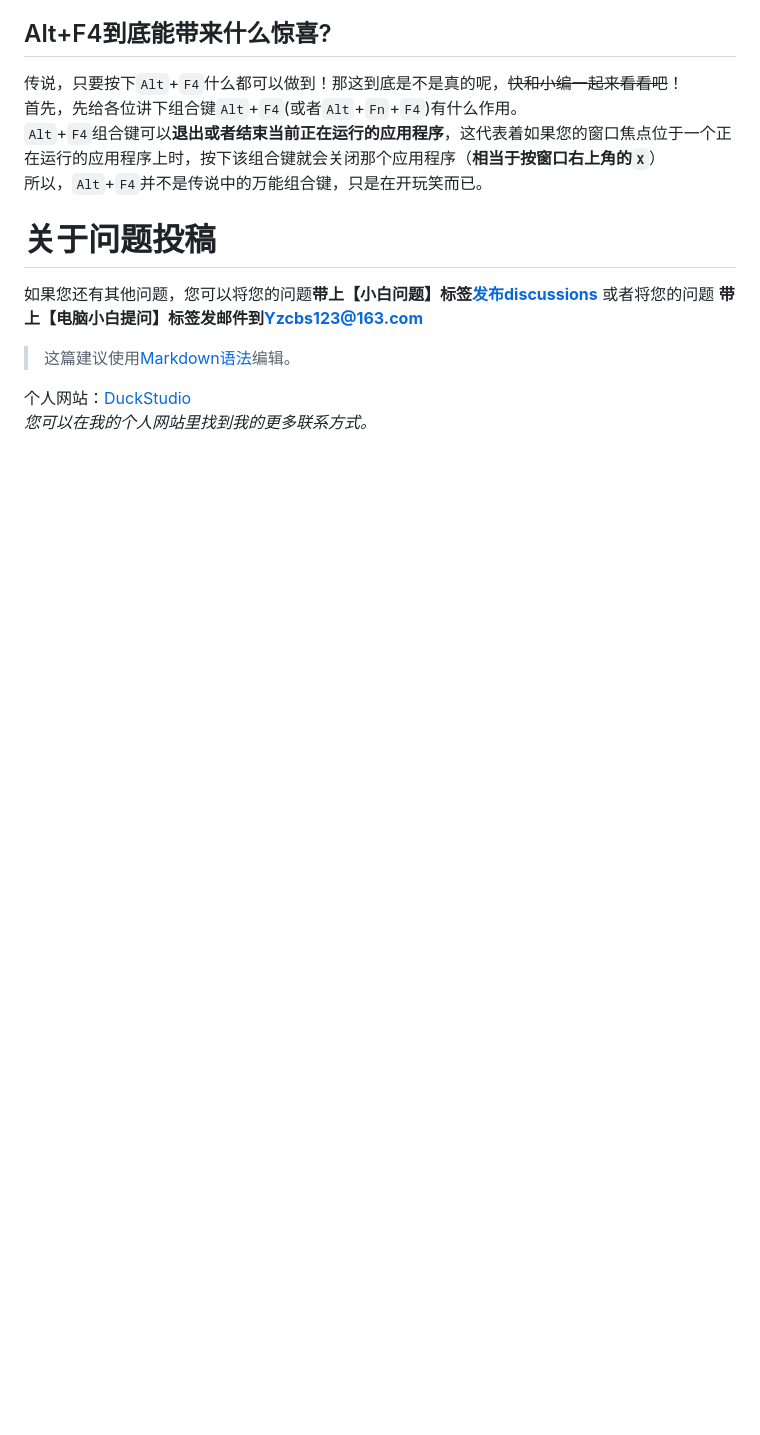
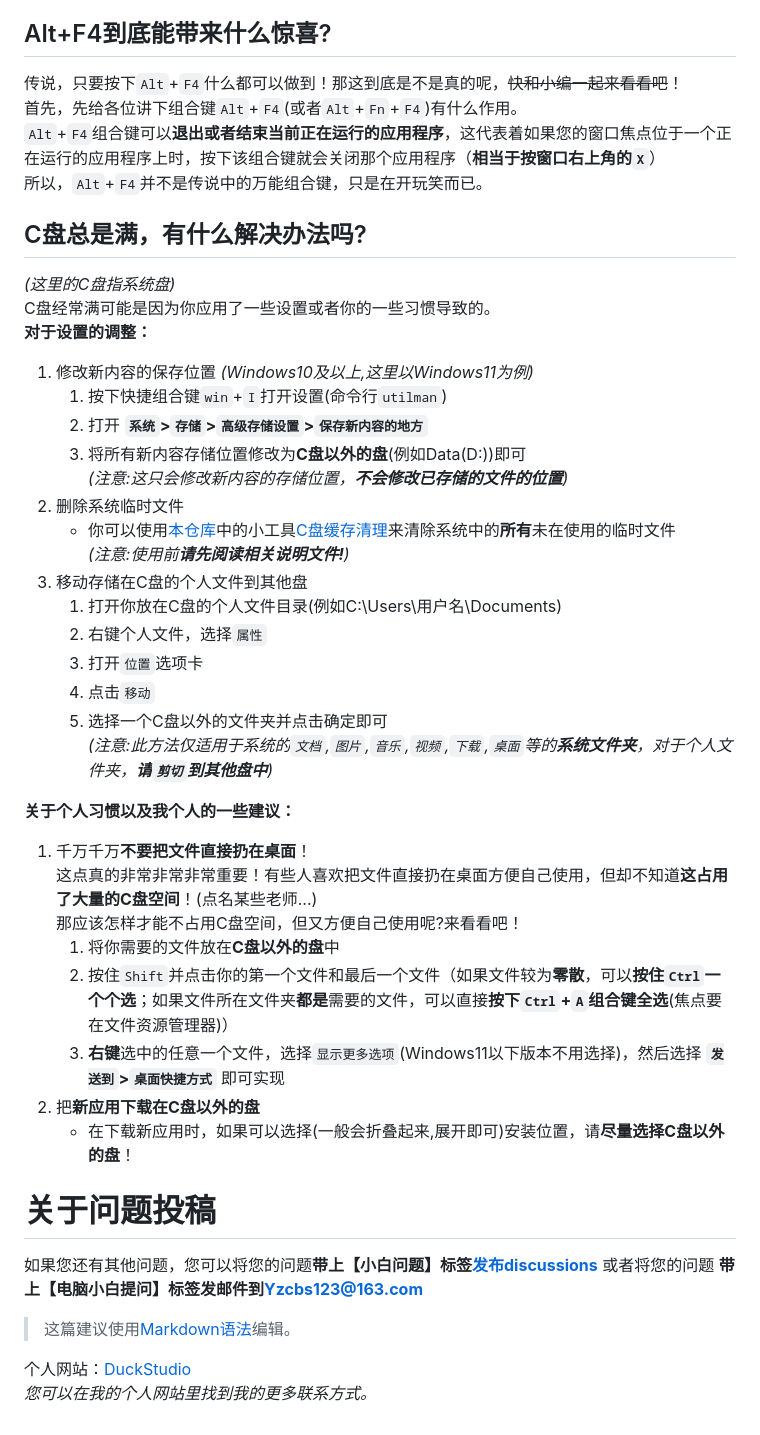
Before and after one commit to DuckDuckStudio/Fufu_Tools, a Markdown page: 给电脑小白的一些参考/给电脑小白的一点建议.md, the part around one of its changes. Drawn GitHub-style; blank space fills up the shorter version.

Commit message:
新增了目录以及一个条目

```diff
--- a/给电脑小白的一些参考/给电脑小白的一点建议.md
+++ b/给电脑小白的一些参考/给电脑小白的一点建议.md
@@ -33,6 +42,36 @@ REM 扫描"xxx"路径下的所有文件
 `Alt`+`F4`组合键可以**退出或者结束当前正在运行的应用程序**，这代表着如果您的窗口焦点位于一个正在运行的应用程序上时，按下该组合键就会关闭那个应用程序（**相当于按窗口右上角的`X`**）<br>
 所以，`Alt`+`F4`并不是传说中的万能组合键，只是在开玩笑而已。
 
+## C盘总是满，有什么解决办法吗?
+*(这里的C盘指系统盘)*<br>
+C盘经常满可能是因为你应用了一些设置或者你的一些习惯导致的。<br>
+**对于设置的调整：**<br>
+1. 修改新内容的保存位置 *(Windows10及以上,这里以Windows11为例)*<br>
+   1. 按下快捷组合键`win`+`I`打开设置(命令行`utilman`)<br>
+   2. 打开 **`系统`>`存储`>`高级存储设置`>`保存新内容的地方`**<br>
+   3. 将所有新内容存储位置修改为**C盘以外的盘**(例如Data(D:))即可<br>
+   *(注意:这只会修改新内容的存储位置，**不会修改已存储的文件的位置**)*<br>
+2. 删除系统临时文件<br>
+    *  你可以使用[本仓库]()中的小工具[C盘缓存清理]()来清除系统中的**所有**未在使用的临时文件<br>
+    *(注意:使用前**请先阅读相关说明文件!**)*<br>
+3. 移动存储在C盘的个人文件到其他盘<br>
+    1. 打开你放在C盘的个人文件目录(例如C:\Users\用户名\Documents)<br>
+    2. 右键个人文件，选择`属性`<br>
+    3. 打开`位置`选项卡<br>
+    4. 点击`移动`<br>
+    5. 选择一个C盘以外的文件夹并点击确定即可<br>
+    *(注意:此方法仅适用于系统的`文档`,`图片`,`音乐`,`视频`,`下载`,`桌面`等的**系统文件夹**，对于个人文件夹，**请`剪切`到其他盘中**)*<br>
+
+**关于个人习惯以及我个人的一些建议：**<br>
+1. 千万千万**不要把文件直接扔在桌面**！<br>
+   这点真的非常非常非常重要！有些人喜欢把文件直接扔在桌面方便自己使用，但却不知道**这占用了大量的C盘空间**！(点名某些老师...)<br>
+   那应该怎样才能不占用C盘空间，但又方便自己使用呢?来看看吧！<br>
+   1. 将你需要的文件放在**C盘以外的盘**中
+   2. 按住`Shift`并点击你的第一个文件和最后一个文件（如果文件较为**零散**，可以**按住`Ctrl`一个个选**；如果文件所在文件夹**都是**需要的文件，可以直接**按下`Ctrl`+`A`组合键全选**(焦点要在文件资源管理器)）
+   3. **右键**选中的任意一个文件，选择`显示更多选项`(Windows11以下版本不用选择)，然后选择 **`发送到`>`桌面快捷方式`** 即可实现<br>
+2. 把**新应用下载在C盘以外的盘**<br>
+   * 在下载新应用时，如果可以选择(一般会折叠起来,展开即可)安装位置，请**尽量选择C盘以外的盘**！
+
 # 关于问题投稿<br>
 如果您还有其他问题，您可以将您的问题**带上【小白问题】标签[发布discussions](https://github.com/DuckDuckStudio/Windows_Optimization_Widget/discussions)** 或者将您的问题 **带上【电脑小白提问】标签发邮件到<Yzcbs123@163.com>**<br>
 
```
Also changed, not shown: other parts of 给电脑小白的一些参考/给电脑小白的一点建议.md (+12 -3 lines).
